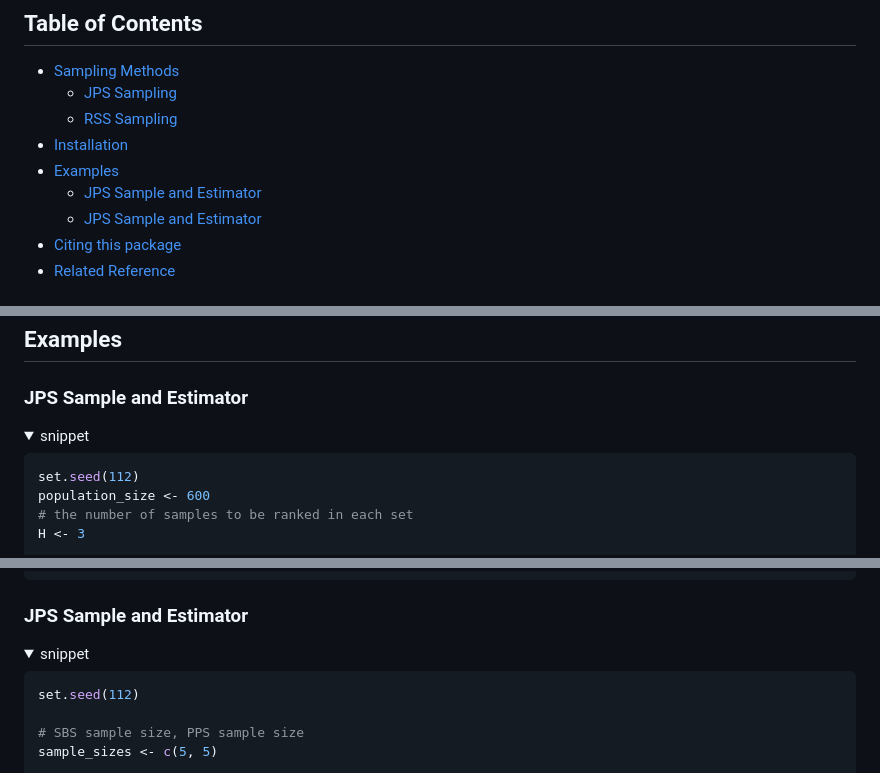
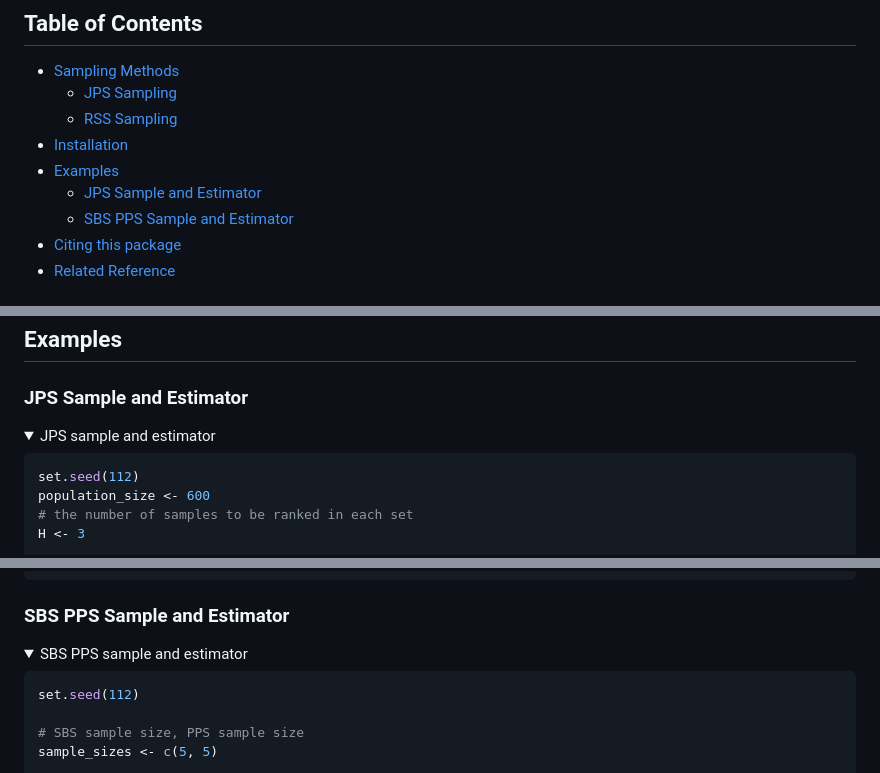
Before and after one commit to AAGI-AUS/InPlotSampling, a Markdown page: Readme.md, 3 parts joined by grey strips. Drawn GitHub-style; folded sections open.

Commit message:
fix typo

````diff
--- a/Readme.md
+++ b/Readme.md
@@ -33,7 +33,7 @@ implement Ranked Set Sampling in practice.
 * [Installation](#installation)
 * [Examples](#examples)
   * [JPS Sample and Estimator](#jps-sample-and-estimator)
-  * [JPS Sample and Estimator](#jps-sample-and-estimator-1)
+  * [SBS PPS Sample and Estimator](#sbs-pps-sample-and-estimator)
 * [Citing this package](#citing-this-package)
 * [Related Reference](#related-reference)
 
@@ -67,7 +67,7 @@ remotes::install_github("biometryhub/RankedSetSampling", upgrade = FALSE)
 ### JPS Sample and Estimator
 
 <details>
-  <summary>snippet</summary>
+  <summary>JPS sample and estimator</summary>
 
   ``` r
   set.seed(112)
@@ -108,10 +108,10 @@ remotes::install_github("biometryhub/RankedSetSampling", upgrade = FALSE)
   ```
 </details>
 
-### JPS Sample and Estimator
+### SBS PPS Sample and Estimator
 
 <details>
-  <summary>snippet</summary>
+  <summary>SBS PPS sample and estimator</summary>
 
   ``` r
   set.seed(112)
````
